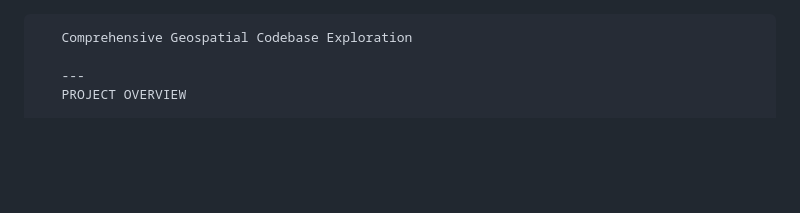
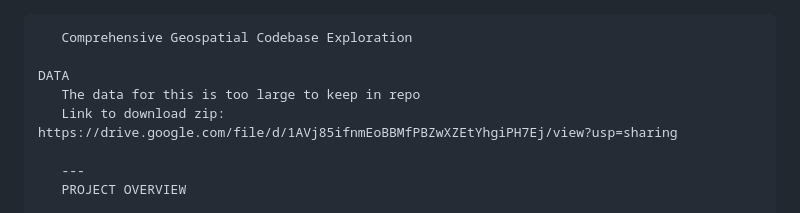
Before and after one commit to GarrettKohler/geovaluation, a Markdown page: docs/README.md, the part around the change. Rendered like a GitHub page; blank space fills up the shorter version.

Commit message:
Add link to download data in README
Add link to download data in README

```diff
--- a/docs/README.md
+++ b/docs/README.md
@@ -1,4 +1,7 @@
        Comprehensive Geospatial Codebase Exploration
+                                                                                                                                                                               DATA
+       The data for this is too large to keep in repo
+       Link to download zip: https://drive.google.com/file/d/1AVj85ifnmEoBBMfPBZwXZEtYhgiPH7Ej/view?usp=sharing
 
        ---
        PROJECT OVERVIEW
```
